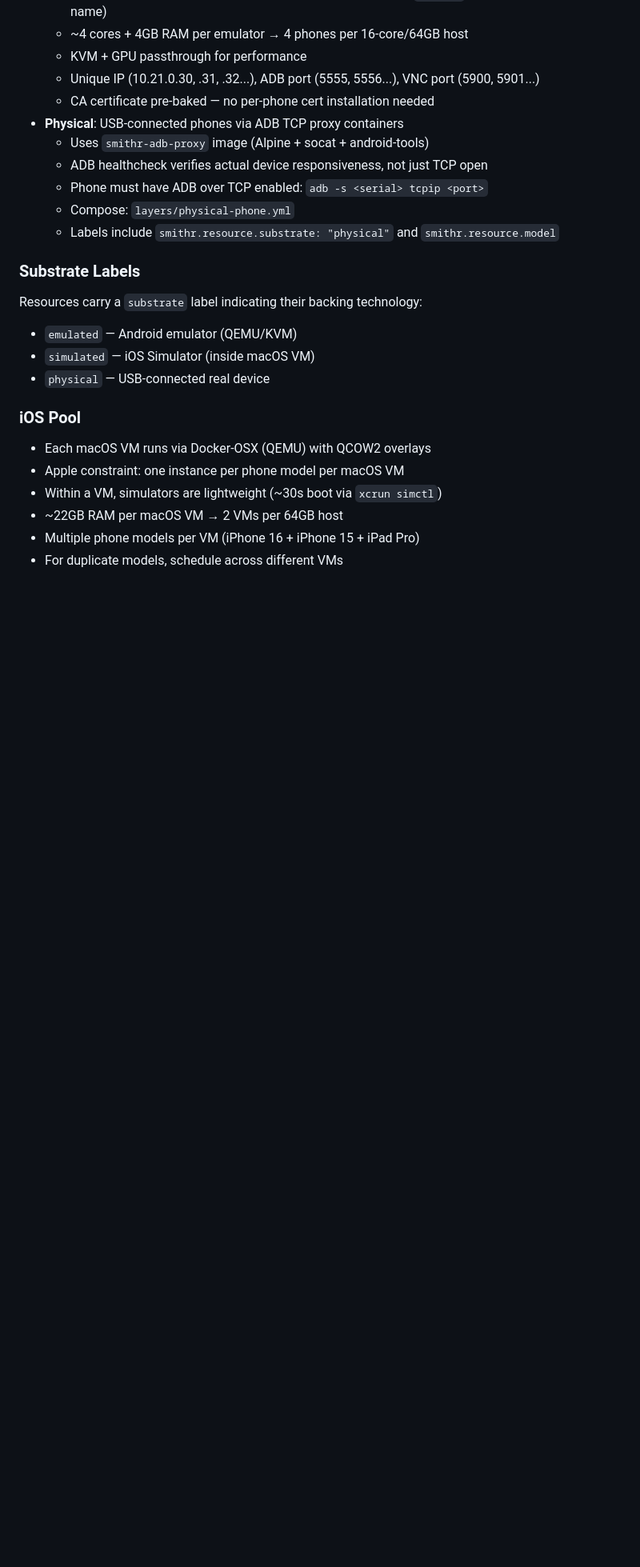
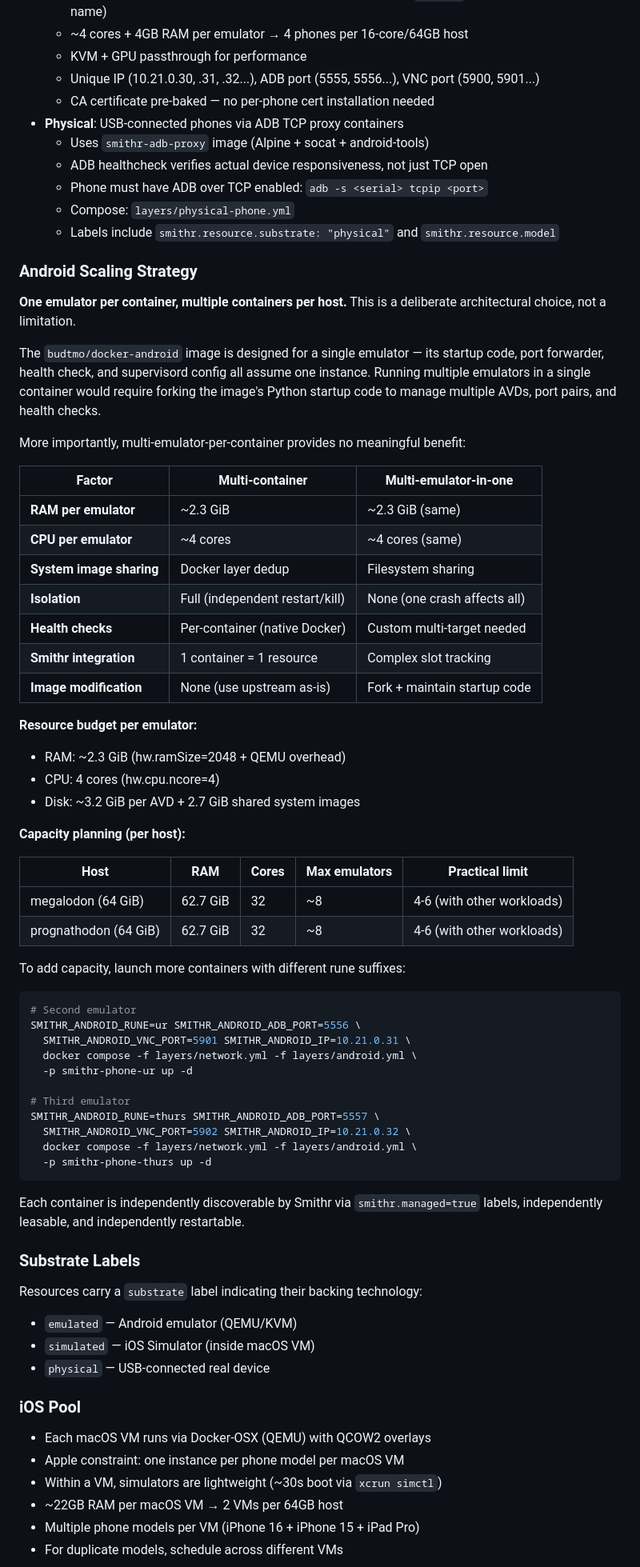
Before and after one commit to JulesGosnell/smithr, a Markdown page: docs/ARCHITECTURE.md, the part around one of its changes. Shown at 80% size. Rendered like a GitHub page; blank space fills up the shorter version.

````diff
--- a/docs/ARCHITECTURE.md
+++ b/docs/ARCHITECTURE.md
@@ -295,6 +296,59 @@ smithr phone status
   - Compose: `layers/physical-phone.yml`
   - Labels include `smithr.resource.substrate: "physical"` and `smithr.resource.model`
 
+### Android Scaling Strategy
+
+**One emulator per container, multiple containers per host.** This is a deliberate
+architectural choice, not a limitation.
+
+The `budtmo/docker-android` image is designed for a single emulator — its startup
+code, port forwarder, health check, and supervisord config all assume one instance.
+Running multiple emulators in a single container would require forking the image's
+Python startup code to manage multiple AVDs, port pairs, and health checks.
+
+More importantly, multi-emulator-per-container provides no meaningful benefit:
+
+| Factor | Multi-container | Multi-emulator-in-one |
+|--------|----------------|----------------------|
+| **RAM per emulator** | ~2.3 GiB | ~2.3 GiB (same) |
+| **CPU per emulator** | ~4 cores | ~4 cores (same) |
+| **System image sharing** | Docker layer dedup | Filesystem sharing |
+| **Isolation** | Full (independent restart/kill) | None (one crash affects all) |
+| **Health checks** | Per-container (native Docker) | Custom multi-target needed |
+| **Smithr integration** | 1 container = 1 resource | Complex slot tracking |
+| **Image modification** | None (use upstream as-is) | Fork + maintain startup code |
+
+**Resource budget per emulator:**
+- RAM: ~2.3 GiB (hw.ramSize=2048 + QEMU overhead)
+- CPU: 4 cores (hw.cpu.ncore=4)
+- Disk: ~3.2 GiB per AVD + 2.7 GiB shared system images
+
+**Capacity planning (per host):**
+
+| Host | RAM | Cores | Max emulators | Practical limit |
+|------|-----|-------|---------------|-----------------|
+| megalodon (64 GiB) | 62.7 GiB | 32 | ~8 | 4-6 (with other workloads) |
+| prognathodon (64 GiB) | 62.7 GiB | 32 | ~8 | 4-6 (with other workloads) |
+
+To add capacity, launch more containers with different rune suffixes:
+
+```bash
+# Second emulator
+SMITHR_ANDROID_RUNE=ur SMITHR_ANDROID_ADB_PORT=5556 \
+  SMITHR_ANDROID_VNC_PORT=5901 SMITHR_ANDROID_IP=10.21.0.31 \
+  docker compose -f layers/network.yml -f layers/android.yml \
+  -p smithr-phone-ur up -d
+
+# Third emulator
+SMITHR_ANDROID_RUNE=thurs SMITHR_ANDROID_ADB_PORT=5557 \
+  SMITHR_ANDROID_VNC_PORT=5902 SMITHR_ANDROID_IP=10.21.0.32 \
+  docker compose -f layers/network.yml -f layers/android.yml \
+  -p smithr-phone-thurs up -d
+```
+
+Each container is independently discoverable by Smithr via `smithr.managed=true`
+labels, independently leasable, and independently restartable.
+
 ### Substrate Labels
 
 Resources carry a `substrate` label indicating their backing technology:
````
Also changed, not shown: other parts of docs/ARCHITECTURE.md (+39 -0 lines).
